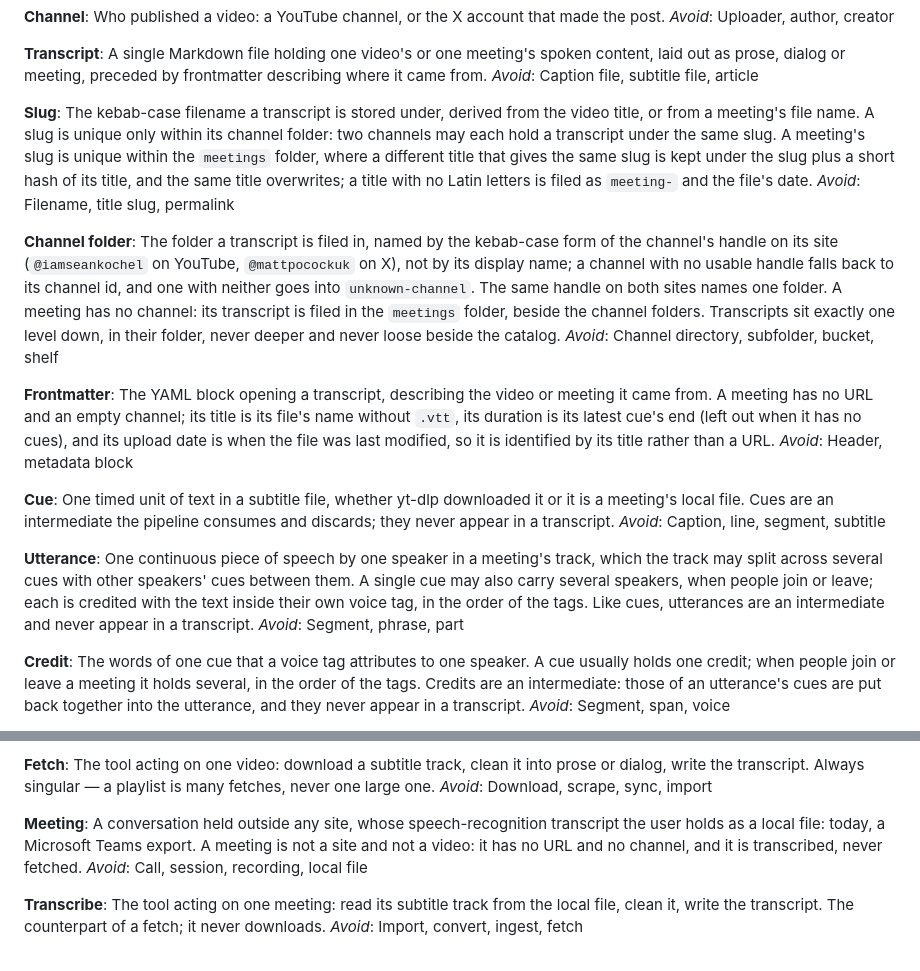
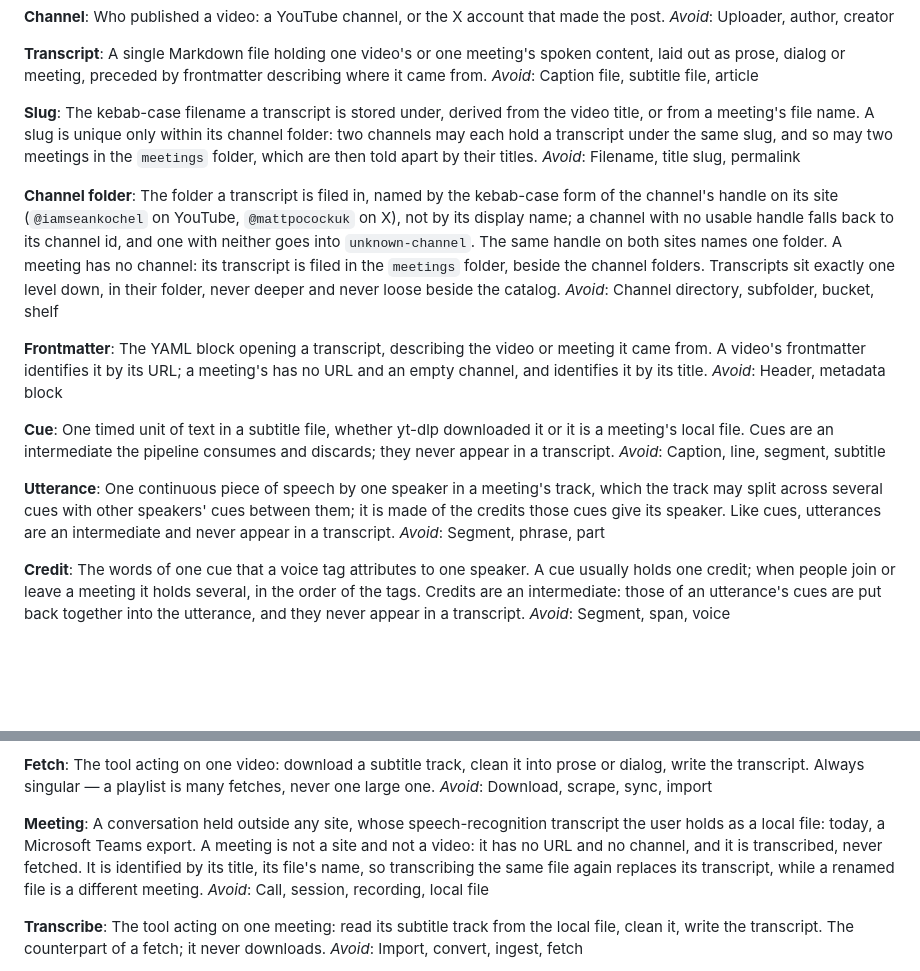
Before and after one commit to gcapnias/yt-transcript, a Markdown page: GLOSSARY.md, 2 parts joined by grey strips. Rendered like a GitHub page; blank space fills up the shorter version.

```diff
--- a/GLOSSARY.md
+++ b/GLOSSARY.md
@@ -21,7 +21,7 @@ A single Markdown file holding one video's or one meeting's spoken content, laid
 _Avoid_: Caption file, subtitle file, article
 
 **Slug**:
-The kebab-case filename a transcript is stored under, derived from the video title, or from a meeting's file name. A slug is unique only within its channel folder: two channels may each hold a transcript under the same slug. A meeting's slug is unique within the `meetings` folder, where a different title that gives the same slug is kept under the slug plus a short hash of its title, and the same title overwrites; a title with no Latin letters is filed as `meeting-` and the file's date.
+The kebab-case filename a transcript is stored under, derived from the video title, or from a meeting's file name. A slug is unique only within its channel folder: two channels may each hold a transcript under the same slug, and so may two meetings in the `meetings` folder, which are then told apart by their titles.
 _Avoid_: Filename, title slug, permalink
 
 **Channel folder**:
@@ -29,7 +29,7 @@ The folder a transcript is filed in, named by the kebab-case form of the channel
 _Avoid_: Channel directory, subfolder, bucket, shelf
 
 **Frontmatter**:
-The YAML block opening a transcript, describing the video or meeting it came from. A meeting has no URL and an empty channel; its title is its file's name without `.vtt`, its duration is its latest cue's end (left out when it has no cues), and its upload date is when the file was last modified, so it is identified by its title rather than a URL.
+The YAML block opening a transcript, describing the video or meeting it came from. A video's frontmatter identifies it by its URL; a meeting's has no URL and an empty channel, and identifies it by its title.
 _Avoid_: Header, metadata block
 
 **Cue**:
@@ -37,7 +37,7 @@ One timed unit of text in a subtitle file, whether yt-dlp downloaded it or it is
 _Avoid_: Caption, line, segment, subtitle
 
 **Utterance**:
-One continuous piece of speech by one speaker in a meeting's track, which the track may split across several cues with other speakers' cues between them. A single cue may also carry several speakers, when people join or leave; each is credited with the text inside their own voice tag, in the order of the tags. Like cues, utterances are an intermediate and never appear in a transcript.
+One continuous piece of speech by one speaker in a meeting's track, which the track may split across several cues with other speakers' cues between them; it is made of the credits those cues give its speaker. Like cues, utterances are an intermediate and never appear in a transcript.
 _Avoid_: Segment, phrase, part
 
 **Credit**:
@@ -85,7 +85,7 @@ The tool acting on one video: download a subtitle track, clean it into prose or
 _Avoid_: Download, scrape, sync, import
 
 **Meeting**:
-A conversation held outside any site, whose speech-recognition transcript the user holds as a local file: today, a Microsoft Teams export. A meeting is not a site and not a video: it has no URL and no channel, and it is transcribed, never fetched.
+A conversation held outside any site, whose speech-recognition transcript the user holds as a local file: today, a Microsoft Teams export. A meeting is not a site and not a video: it has no URL and no channel, and it is transcribed, never fetched. It is identified by its title, its file's name, so transcribing the same file again replaces its transcript, while a renamed file is a different meeting.
 _Avoid_: Call, session, recording, local file
 
 **Transcribe**:
```
Also changed, not shown: docs/adr/0010-meetings-are-transcribed-into-a-meeting-layout.md (+17 -2 lines).
